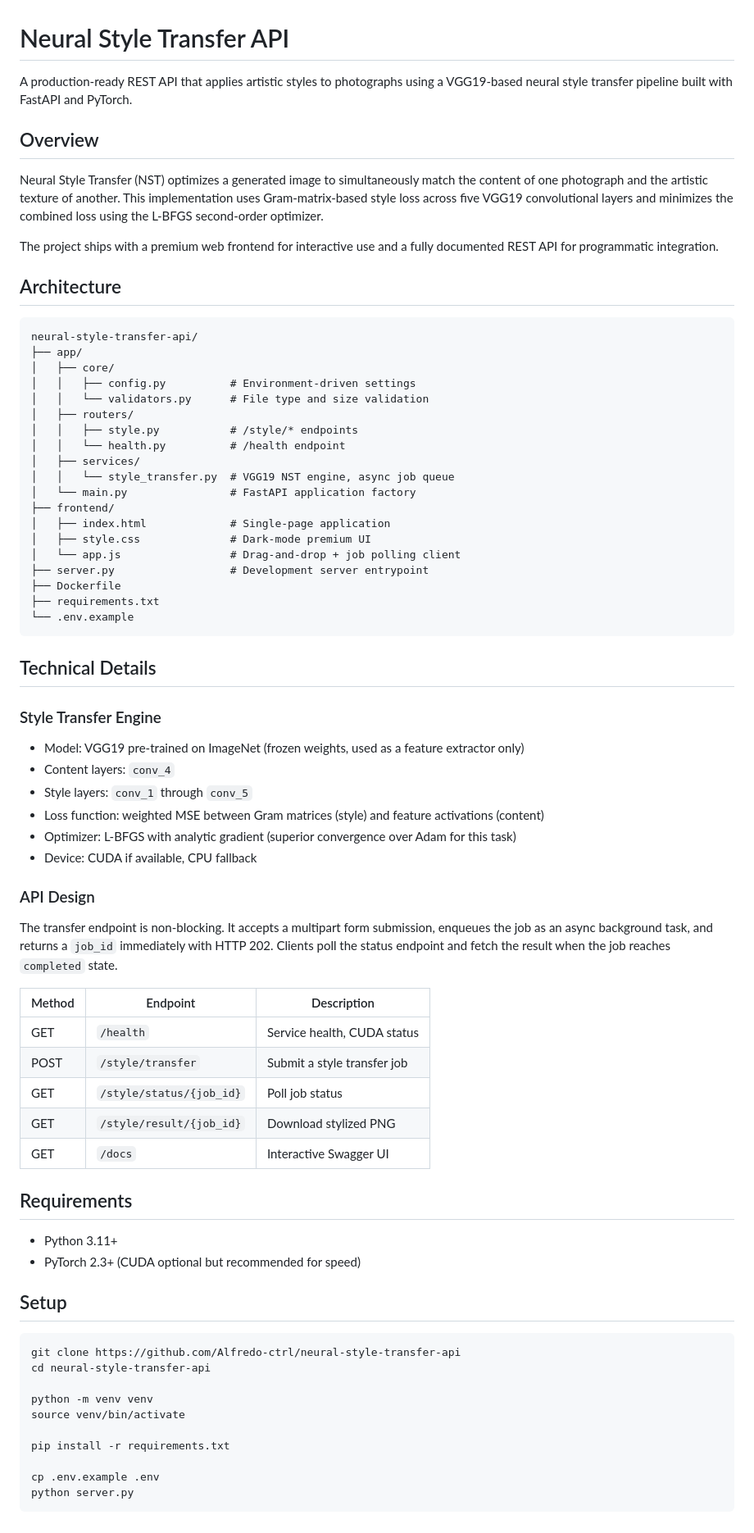
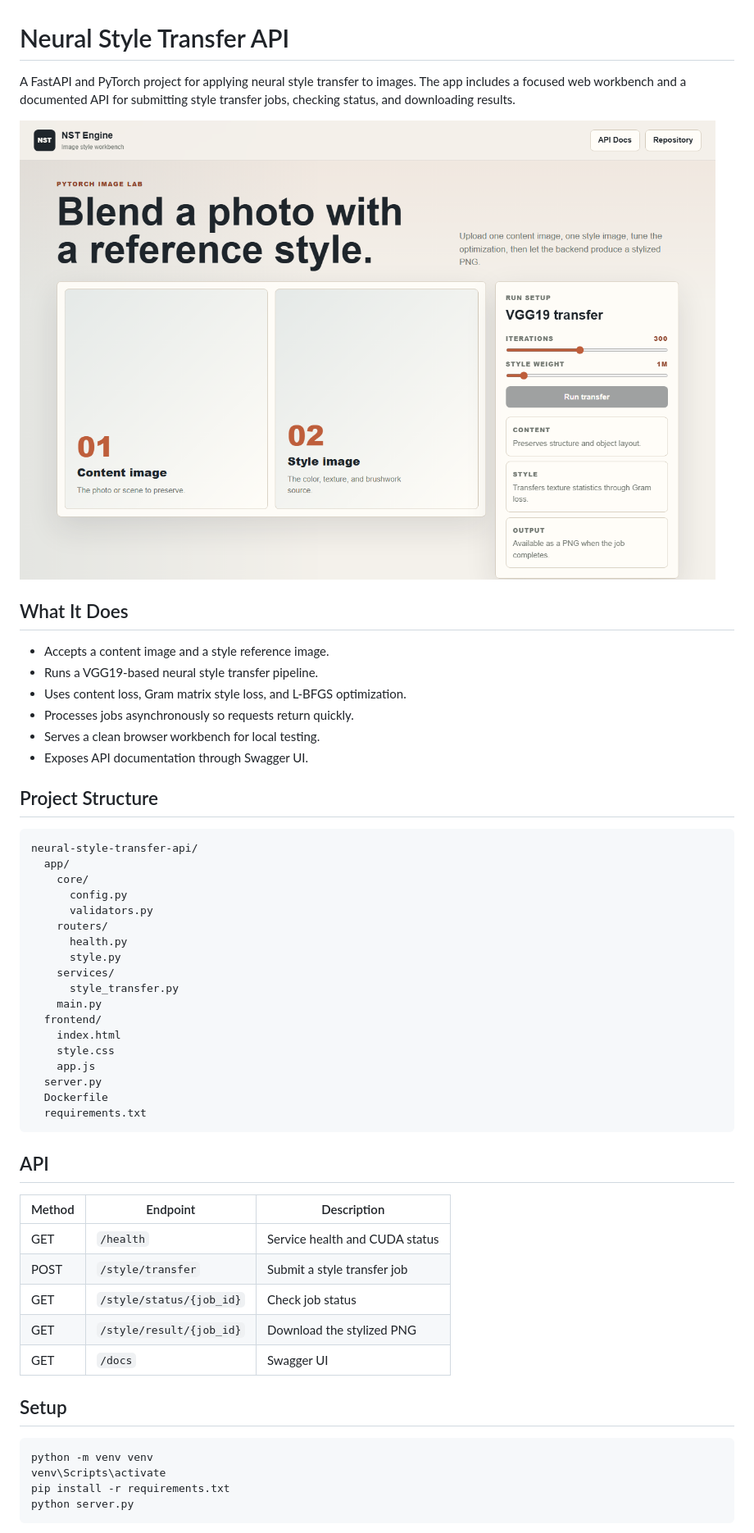
Before and after one commit to Alfredo-ctrl/neural-style-transfer-api, a Markdown page: README.md, the part around the change printed below. Shown: that part at 82% size. GitHub-like rendering; pictures changed too: assets/nst-workbench.png (added).

Commit message:
design: refresh style transfer workbench

````diff
--- a/README.md
+++ b/README.md
@@ -1,77 +1,57 @@
 # Neural Style Transfer API
 
-A production-ready REST API that applies artistic styles to photographs using a VGG19-based neural style transfer pipeline built with FastAPI and PyTorch.
+A FastAPI and PyTorch project for applying neural style transfer to images. The app includes a focused web workbench and a documented API for submitting style transfer jobs, checking status, and downloading results.
 
-## Overview
+![NST Engine workbench](assets/nst-workbench.png)
 
-Neural Style Transfer (NST) optimizes a generated image to simultaneously match the content of one photograph and the artistic texture of another. This implementation uses Gram-matrix-based style loss across five VGG19 convolutional layers and minimizes the combined loss using the L-BFGS second-order optimizer.
+## What It Does
 
-The project ships with a premium web frontend for interactive use and a fully documented REST API for programmatic integration.
+- Accepts a content image and a style reference image.
+- Runs a VGG19-based neural style transfer pipeline.
+- Uses content loss, Gram matrix style loss, and L-BFGS optimization.
+- Processes jobs asynchronously so requests return quickly.
+- Serves a clean browser workbench for local testing.
+- Exposes API documentation through Swagger UI.
 
-## Architecture
+## Project Structure
 
-```
+```text
 neural-style-transfer-api/
-├── app/
-│   ├── core/
-│   │   ├── config.py          # Environment-driven settings
-│   │   └── validators.py      # File type and size validation
-│   ├── routers/
-│   │   ├── style.py           # /style/* endpoints
-│   │   └── health.py          # /health endpoint
-│   ├── services/
-│   │   └── style_transfer.py  # VGG19 NST engine, async job queue
-│   └── main.py                # FastAPI application factory
-├── frontend/
-│   ├── index.html             # Single-page application
-│   ├── style.css              # Dark-mode premium UI
-│   └── app.js                 # Drag-and-drop + job polling client
-├── server.py                  # Development server entrypoint
-├── Dockerfile
-├── requirements.txt
-└── .env.example
+  app/
+    core/
+      config.py
+      validators.py
+    routers/
+      health.py
+      style.py
+    services/
+      style_transfer.py
+    main.py
+  frontend/
+    index.html
+    style.css
+    app.js
+  server.py
+  Dockerfile
+  requirements.txt
 ```
 
-## Technical Details
-
-### Style Transfer Engine
-
-- Model: VGG19 pre-trained on ImageNet (frozen weights, used as a feature extractor only)
-- Content layers: `conv_4`
-- Style layers: `conv_1` through `conv_5`
-- Loss function: weighted MSE between Gram matrices (style) and feature activations (content)
-- Optimizer: L-BFGS with analytic gradient (superior convergence over Adam for this task)
-- Device: CUDA if available, CPU fallback
-
-### API Design
-
-The transfer endpoint is non-blocking. It accepts a multipart form submission, enqueues the job as an async background task, and returns a `job_id` immediately with HTTP 202. Clients poll the status endpoint and fetch the result when the job reaches `completed` state.
+## API
 
 | Method | Endpoint | Description |
 |--------|----------|-------------|
-| GET | `/health` | Service health, CUDA status |
+| GET | `/health` | Service health and CUDA status |
 | POST | `/style/transfer` | Submit a style transfer job |
-| GET | `/style/status/{job_id}` | Poll job status |
-| GET | `/style/result/{job_id}` | Download stylized PNG |
-| GET | `/docs` | Interactive Swagger UI |
-
-## Requirements
-
-- Python 3.11+
-- PyTorch 2.3+ (CUDA optional but recommended for speed)
+| GET | `/style/status/{job_id}` | Check job status |
+| GET | `/style/result/{job_id}` | Download the stylized PNG |
+| GET | `/docs` | Swagger UI |
 
 ## Setup
 
 ```bash
-git clone https://github.com/Alfredo-ctrl/neural-style-transfer-api
-cd neural-style-transfer-api
-
 python -m venv venv
-source venv/bin/activate
-
+venv\Scripts\activate
 pip install -r requirements.txt
-
-cp .env.example .env
 python server.py
 ```
 
````
Also changed, not shown: other parts of README.md (+23 -20 lines), 2 other files.
